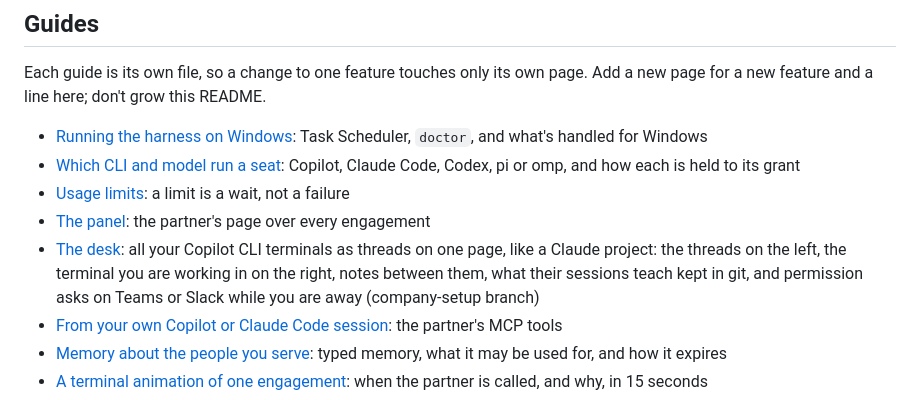
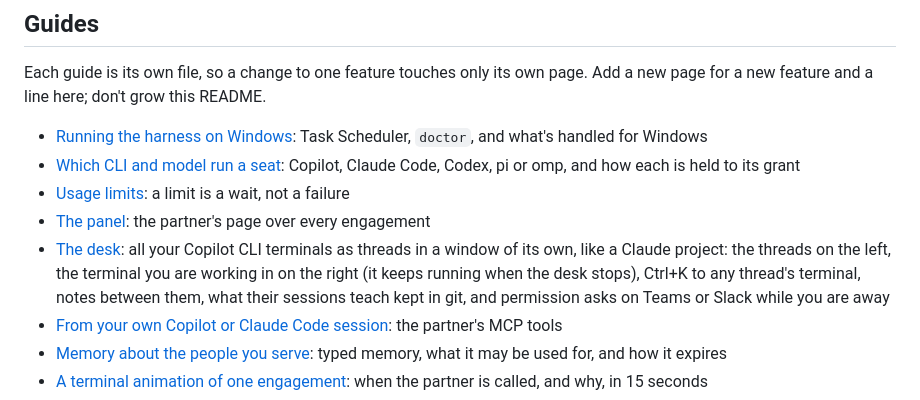
Before and after one commit to AJ999999999/AgentFactory, a Markdown page: README.md, the part around the change. Rendered like a GitHub page.

Commit message:
README: the desk is an app window now, on main
Co-Authored-By: Claude Opus 5.5 <noreply@anthropic.com>
Claude-Session: https://claude.ai/code/session_01WbJRXRWearj84UzTSwHSWq

```diff
--- a/README.md
+++ b/README.md
@@ -137,7 +137,7 @@ Each guide is its own file, so a change to one feature touches only its own page
 - [Which CLI and model run a seat](docs/models.md): Copilot, Claude Code, Codex, pi or omp, and how each is held to its grant
 - [Usage limits](docs/usage-limits.md): a limit is a wait, not a failure
 - [The panel](docs/panel.md): the partner's page over every engagement
-- [The desk](docs/desk.md): all your Copilot CLI terminals as threads on one page, like a Claude project: the threads on the left, the terminal you are working in on the right, notes between them, what their sessions teach kept in git, and permission asks on Teams or Slack while you are away (company-setup branch)
+- [The desk](docs/desk.md): all your Copilot CLI terminals as threads in a window of its own, like a Claude project: the threads on the left, the terminal you are working in on the right (it keeps running when the desk stops), Ctrl+K to any thread's terminal, notes between them, what their sessions teach kept in git, and permission asks on Teams or Slack while you are away
 - [From your own Copilot or Claude Code session](docs/partner-tools.md): the partner's MCP tools
 - [Memory about the people you serve](docs/memory.md): typed memory, what it may be used for, and how it expires
 - [A terminal animation of one engagement](docs/demo-animation.md): when the partner is called, and why, in 15 seconds
```
